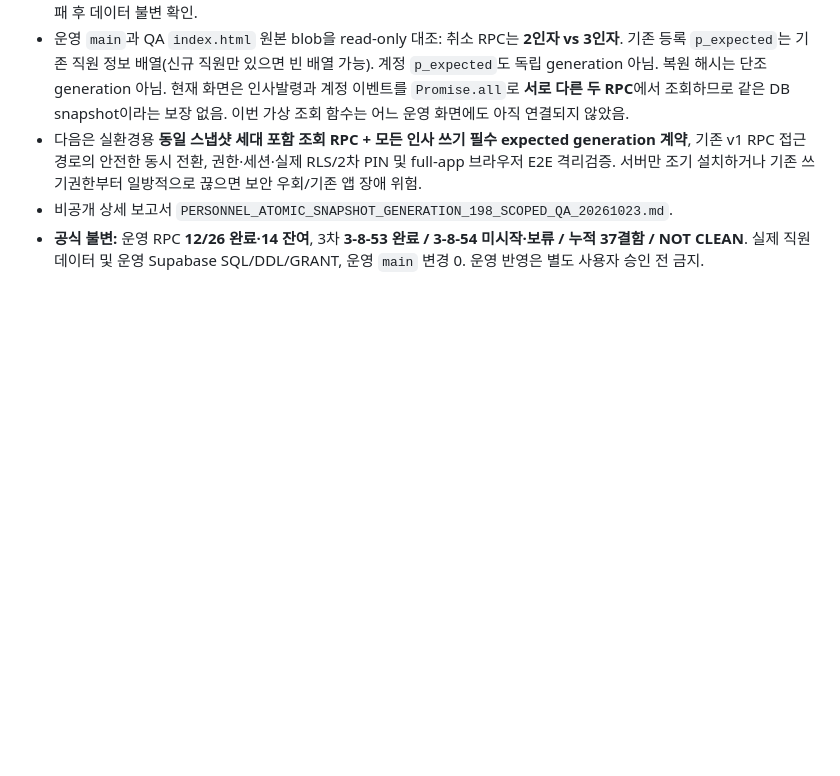
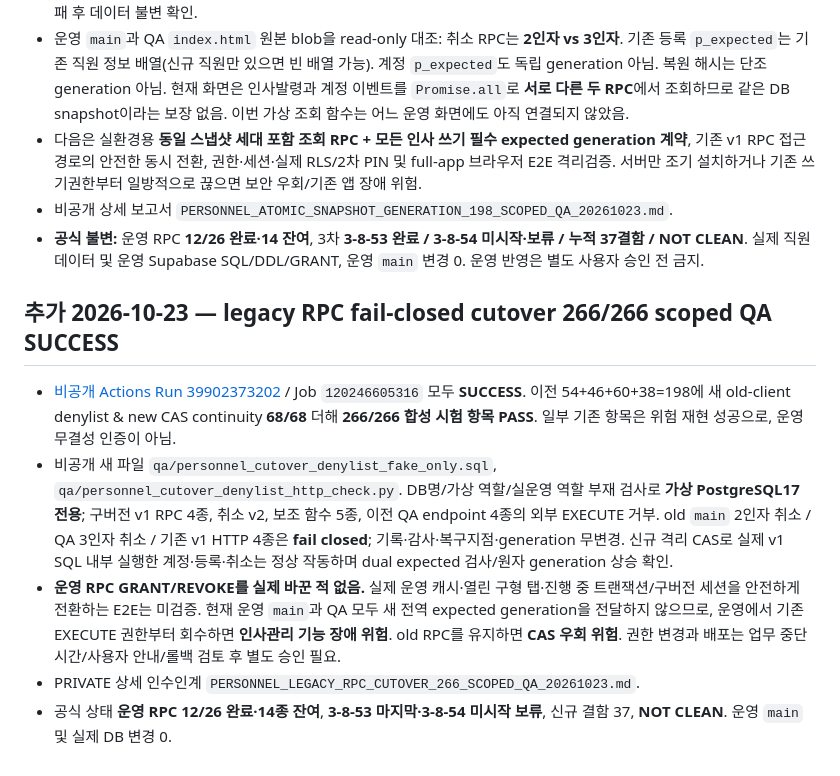
Before and after one commit to eco-i/eco-i.github.io, a Markdown page: qa-round3/RECOVERY_PERSONNEL_CANCEL_V1_V2_54_SCOPED_QA_20261023.md, the part around the change. Drawn GitHub-style; blank space fills up the shorter version.

Commit message:
docs(qa): record 266 scoped old-client RPC fail-closed and new CAS continuity results

```diff
--- a/qa-round3/RECOVERY_PERSONNEL_CANCEL_V1_V2_54_SCOPED_QA_20261023.md
+++ b/qa-round3/RECOVERY_PERSONNEL_CANCEL_V1_V2_54_SCOPED_QA_20261023.md
@@ -45,3 +45,12 @@
 - 다음은 실환경용 **동일 스냅샷 세대 포함 조회 RPC + 모든 인사 쓰기 필수 expected generation 계약**, 기존 v1 RPC 접근 경로의 안전한 동시 전환, 권한·세션·실제 RLS/2차 PIN 및 full-app 브라우저 E2E 격리검증. 서버만 조기 설치하거나 기존 쓰기권한부터 일방적으로 끊으면 보안 우회/기존 앱 장애 위험.
 - 비공개 상세 보고서 `PERSONNEL_ATOMIC_SNAPSHOT_GENERATION_198_SCOPED_QA_20261023.md`.
 - **공식 불변:** 운영 RPC **12/26 완료·14 잔여**, 3차 **3-8-53 완료 / 3-8-54 미시작·보류 / 누적 37결함 / NOT CLEAN**. 실제 직원 데이터 및 운영 Supabase SQL/DDL/GRANT, 운영 `main` 변경 0. 운영 반영은 별도 사용자 승인 전 금지.
+
+
+## 추가 2026-10-23 — legacy RPC fail-closed cutover 266/266 scoped QA SUCCESS
+
+- [비공개 Actions Run 39902373202](https://github.com/ahnbest23-hash/workmoa-backend-private/actions/runs/39902373202) / Job `120246605316` 모두 **SUCCESS**. 이전 54+46+60+38=198에 새 old-client denylist & new CAS continuity **68/68** 더해 **266/266 합성 시험 항목 PASS**. 일부 기존 항목은 위험 재현 성공으로, 운영 무결성 인증이 아님.
+- 비공개 새 파일 `qa/personnel_cutover_denylist_fake_only.sql`, `qa/personnel_cutover_denylist_http_check.py`. DB명/가상 역할/실운영 역할 부재 검사로 **가상 PostgreSQL17 전용**; 구버전 v1 RPC 4종, 취소 v2, 보조 함수 5종, 이전 QA endpoint 4종의 외부 EXECUTE 거부. old `main` 2인자 취소 / QA 3인자 취소 / 기존 v1 HTTP 4종은 **fail closed**; 기록·감사·복구지점·generation 무변경. 신규 격리 CAS로 실제 v1 SQL 내부 실행한 계정·등록·취소는 정상 작동하며 dual expected 검사/원자 generation 상승 확인.
+- **운영 RPC GRANT/REVOKE를 실제 바꾼 적 없음.** 실제 운영 캐시·열린 구형 탭·진행 중 트랜잭션/구버전 세션을 안전하게 전환하는 E2E는 미검증. 현재 운영 `main`과 QA 모두 새 전역 expected generation을 전달하지 않으므로, 운영에서 기존 EXECUTE 권한부터 회수하면 **인사관리 기능 장애 위험**. old RPC를 유지하면 **CAS 우회 위험**. 권한 변경과 배포는 업무 중단 시간/사용자 안내/롤백 검토 후 별도 승인 필요.
+- PRIVATE 상세 인수인계 `PERSONNEL_LEGACY_RPC_CUTOVER_266_SCOPED_QA_20261023.md`.
+- 공식 상태 **운영 RPC 12/26 완료·14종 잔여**, **3-8-53 마지막·3-8-54 미시작 보류**, 신규 결함 37, **NOT CLEAN**. 운영 `main` 및 실제 DB 변경 0.
```
